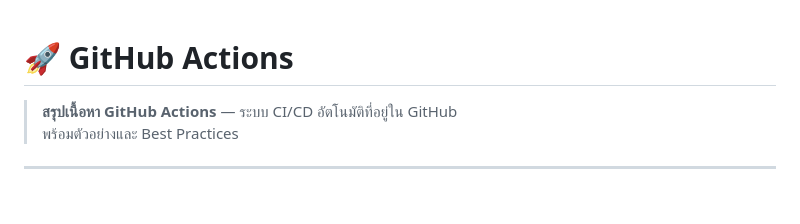
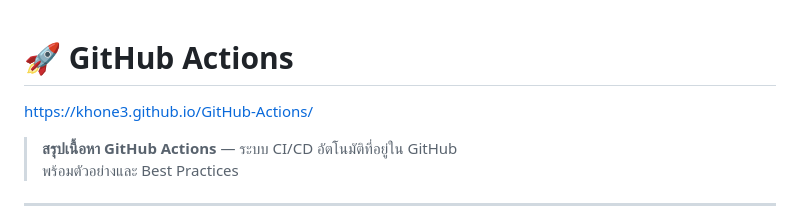
Before and after one commit to khonE3/GitHub-Actions, a Markdown page: README.md, the part around the change. Rendered like a GitHub page; blank space fills up the shorter version.

Commit message:
GitHub Actions link and summary
Add a link to GitHub Actions documentation and summary.

```diff
--- a/README.md
+++ b/README.md
@@ -1,4 +1,6 @@
 # 🚀 GitHub Actions
+
+https://khone3.github.io/GitHub-Actions/
 
 > **สรุปเนื้อหา GitHub Actions** — ระบบ CI/CD อัตโนมัติที่อยู่ใน GitHub
 > พร้อมตัวอย่างและ Best Practices
```
